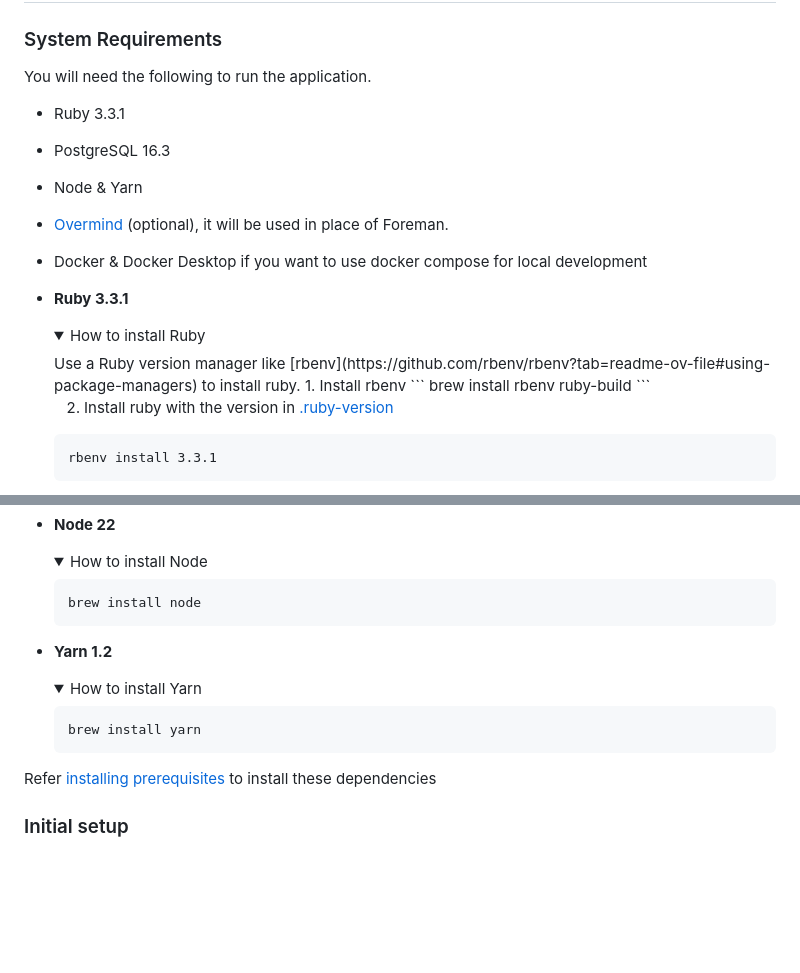
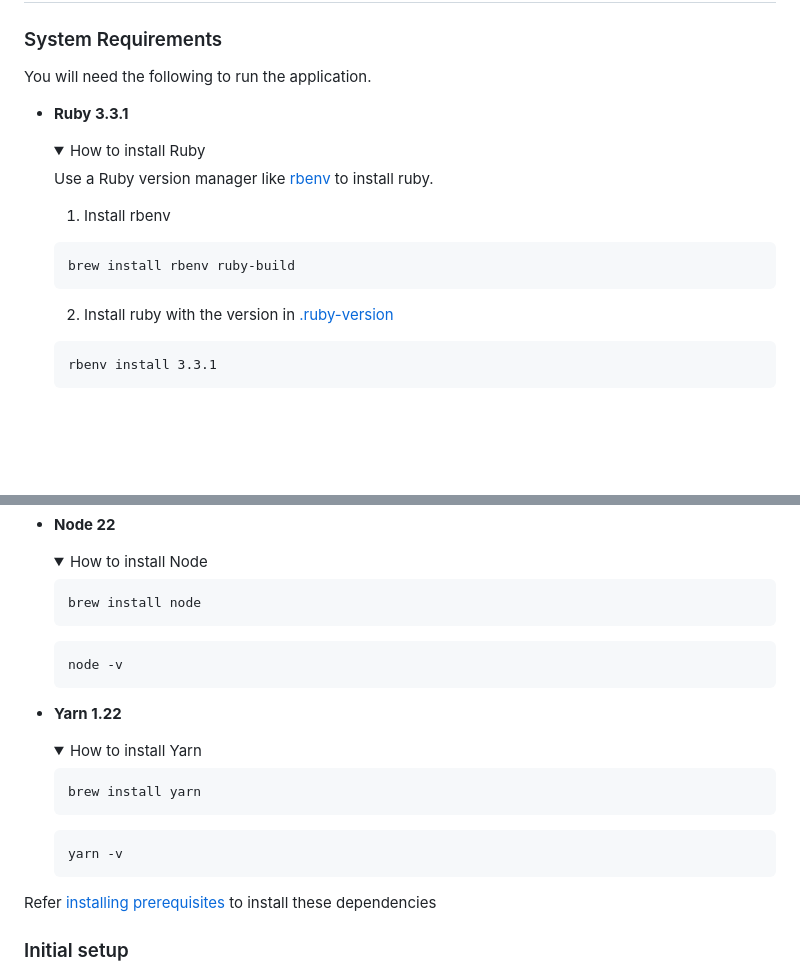
Before and after one commit to yatish27/shore, a Markdown page: README.md, 2 parts joined by grey strips. Drawn GitHub-style; folded sections open; blank space fills up the shorter version.

````diff
--- a/README.md
+++ b/README.md
@@ -41,18 +41,14 @@
 ### System Requirements
 You will need the following to run the application.
 
-- Ruby 3.3.1
-- PostgreSQL 16.3
-- Node & Yarn
-- [Overmind](https://github.com/DarthSim/overmind) (optional), it will be used in place of Foreman.
-- Docker & Docker Desktop if you want to use docker compose for local development
-
 - **Ruby 3.3.1**
   <details>
     <summary>How to install Ruby</summary>
+
     Use a Ruby version manager like [rbenv](https://github.com/rbenv/rbenv?tab=readme-ov-file#using-package-managers) to install ruby.
+
     1. Install rbenv
-    ```
+    ```bash
     brew install rbenv ruby-build
     ```
 
@@ -127,14 +123,20 @@ You will need the following to run the application.
     ```
     brew install node
     ```
+    ```
+    node -v
+    ```
   </details>
 
-- **Yarn 1.2**
+- **Yarn 1.22**
   <details>
     <summary>How to install Yarn</summary>
 
     ```
     brew install yarn
+    ```
+    ```
+    yarn -v
     ```
   </details>
 
````
